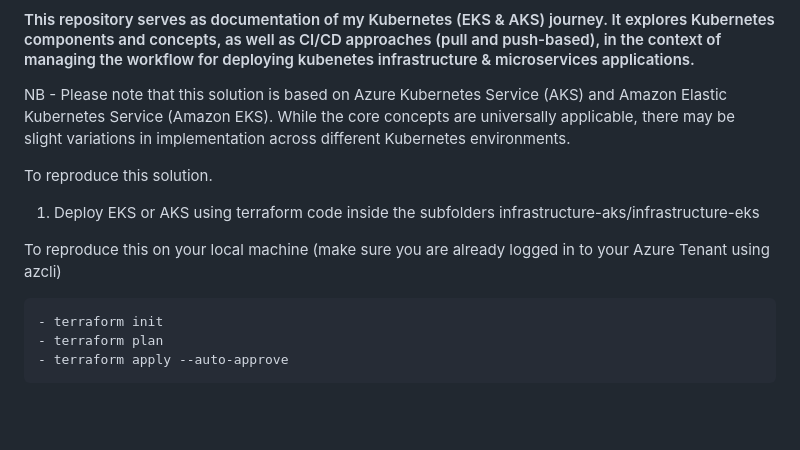
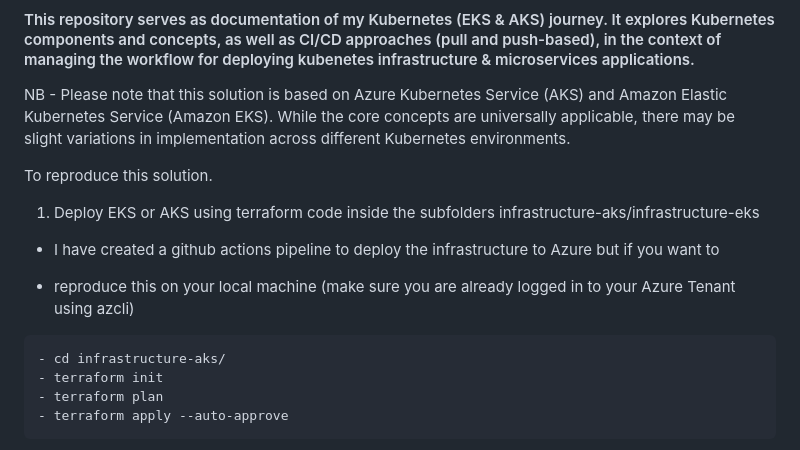
Before and after one commit to afriteknz/k8s-infrastructure, a Markdown page: README.md, the part around the change. Rendered like a GitHub page; blank space fills up the shorter version.

Commit message:
Update readme documentation

````diff
--- a/README.md
+++ b/README.md
@@ -6,9 +6,12 @@ To reproduce this solution.
 
 1. Deploy EKS or AKS using terraform code inside the subfolders infrastructure-aks/infrastructure-eks
 
-To reproduce this on your local machine (make sure you are already logged in to your Azure Tenant using azcli)
+ - I have created a github actions pipeline to deploy the infrastructure to Azure but if you want to
 
- ```- cd infrastructure-aks/
+ - reproduce this on your local machine (make sure you are already logged in to your Azure Tenant using azcli)
+
+ ```
+ - cd infrastructure-aks/
  - terraform init
  - terraform plan
  - terraform apply --auto-approve
````
